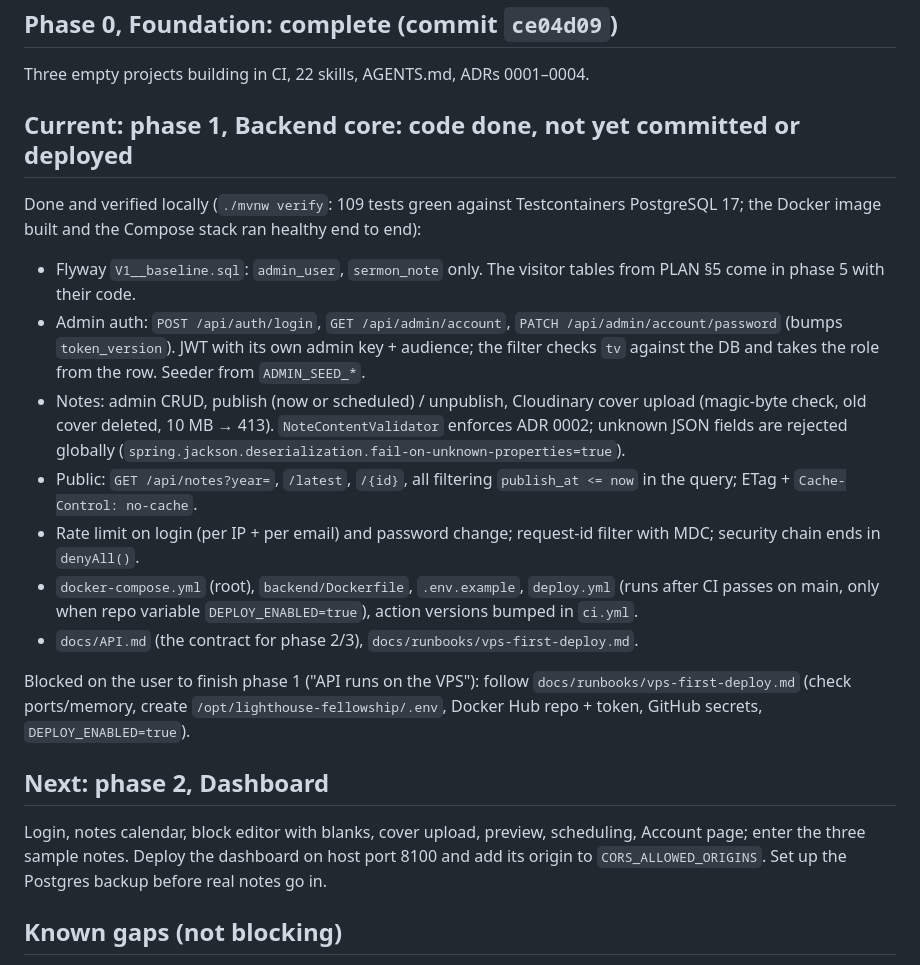
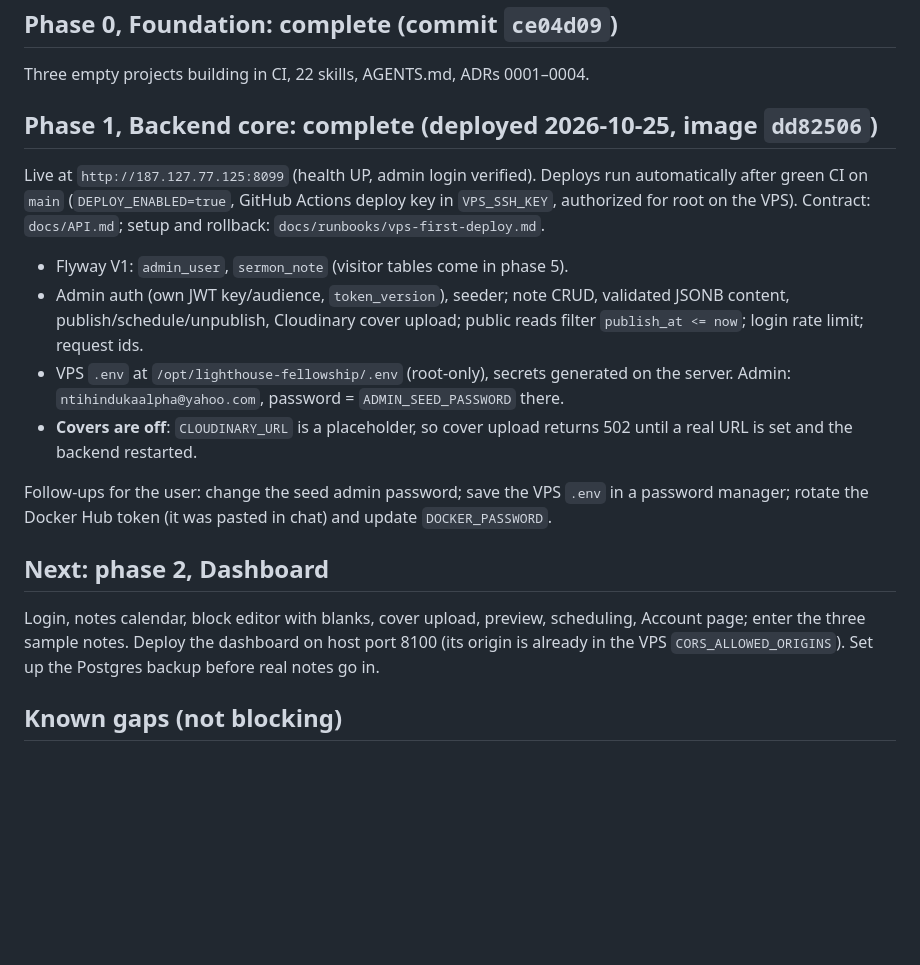
Before and after one commit to AlphaNtihinduka/lighthouse-fellowship, a Markdown page: .claude/PROJECT_STATE.md, the part around the change. GitHub-like rendering; blank space fills up the shorter version.

Commit message:
Record phase 1 as deployed
Co-Authored-By: Claude Opus 5.5 <noreply@anthropic.com>

```diff
--- a/.claude/PROJECT_STATE.md
+++ b/.claude/PROJECT_STATE.md
@@ -14,22 +14,20 @@ observe and correct this file.
 
 Three empty projects building in CI, 22 skills, AGENTS.md, ADRs 0001–0004.
 
-## Current: phase 1, Backend core: code done, not yet committed or deployed
+## Phase 1, Backend core: complete (deployed 2026-10-25, image `dd82506`)
 
-Done and verified locally (`./mvnw verify`: 109 tests green against Testcontainers PostgreSQL 17; the Docker image built and the Compose stack ran healthy end to end):
-* Flyway `V1__baseline.sql`: `admin_user`, `sermon_note` only. The visitor tables from PLAN §5 come in phase 5 with their code.
-* Admin auth: `POST /api/auth/login`, `GET /api/admin/account`, `PATCH /api/admin/account/password` (bumps `token_version`). JWT with its own admin key + audience; the filter checks `tv` against the DB and takes the role from the row. Seeder from `ADMIN_SEED_*`.
-* Notes: admin CRUD, publish (now or scheduled) / unpublish, Cloudinary cover upload (magic-byte check, old cover deleted, 10 MB → 413). `NoteContentValidator` enforces ADR 0002; unknown JSON fields are rejected globally (`spring.jackson.deserialization.fail-on-unknown-properties=true`).
-* Public: `GET /api/notes?year=`, `/latest`, `/{id}`, all filtering `publish_at <= now` in the query; ETag + `Cache-Control: no-cache`.
-* Rate limit on login (per IP + per email) and password change; request-id filter with MDC; security chain ends in `denyAll()`.
-* `docker-compose.yml` (root), `backend/Dockerfile`, `.env.example`, `deploy.yml` (runs after CI passes on main, only when repo variable `DEPLOY_ENABLED=true`), action versions bumped in `ci.yml`.
-* `docs/API.md` (the contract for phase 2/3), `docs/runbooks/vps-first-deploy.md`.
+Live at `http://187.127.77.125:8099` (health UP, admin login verified). Deploys run automatically after green CI on `main` (`DEPLOY_ENABLED=true`, GitHub Actions deploy key in `VPS_SSH_KEY`, authorized for root on the VPS). Contract: `docs/API.md`; setup and rollback: `docs/runbooks/vps-first-deploy.md`.
 
-Blocked on the user to finish phase 1 ("API runs on the VPS"): follow `docs/runbooks/vps-first-deploy.md` (check ports/memory, create `/opt/lighthouse-fellowship/.env`, Docker Hub repo + token, GitHub secrets, `DEPLOY_ENABLED=true`).
+* Flyway V1: `admin_user`, `sermon_note` (visitor tables come in phase 5).
+* Admin auth (own JWT key/audience, `token_version`), seeder; note CRUD, validated JSONB content, publish/schedule/unpublish, Cloudinary cover upload; public reads filter `publish_at <= now`; login rate limit; request ids.
+* VPS `.env` at `/opt/lighthouse-fellowship/.env` (root-only), secrets generated on the server. Admin: `ntihindukaalpha@yahoo.com`, password = `ADMIN_SEED_PASSWORD` there.
+* **Covers are off**: `CLOUDINARY_URL` is a placeholder, so cover upload returns 502 until a real URL is set and the backend restarted.
+
+Follow-ups for the user: change the seed admin password; save the VPS `.env` in a password manager; rotate the Docker Hub token (it was pasted in chat) and update `DOCKER_PASSWORD`.
 
 ## Next: phase 2, Dashboard
 
-Login, notes calendar, block editor with blanks, cover upload, preview, scheduling, Account page; enter the three sample notes. Deploy the dashboard on host port 8100 and add its origin to `CORS_ALLOWED_ORIGINS`. Set up the Postgres backup before real notes go in.
+Login, notes calendar, block editor with blanks, cover upload, preview, scheduling, Account page; enter the three sample notes. Deploy the dashboard on host port 8100 (its origin is already in the VPS `CORS_ALLOWED_ORIGINS`). Set up the Postgres backup before real notes go in.
 
 ## Known gaps (not blocking)
 
```
